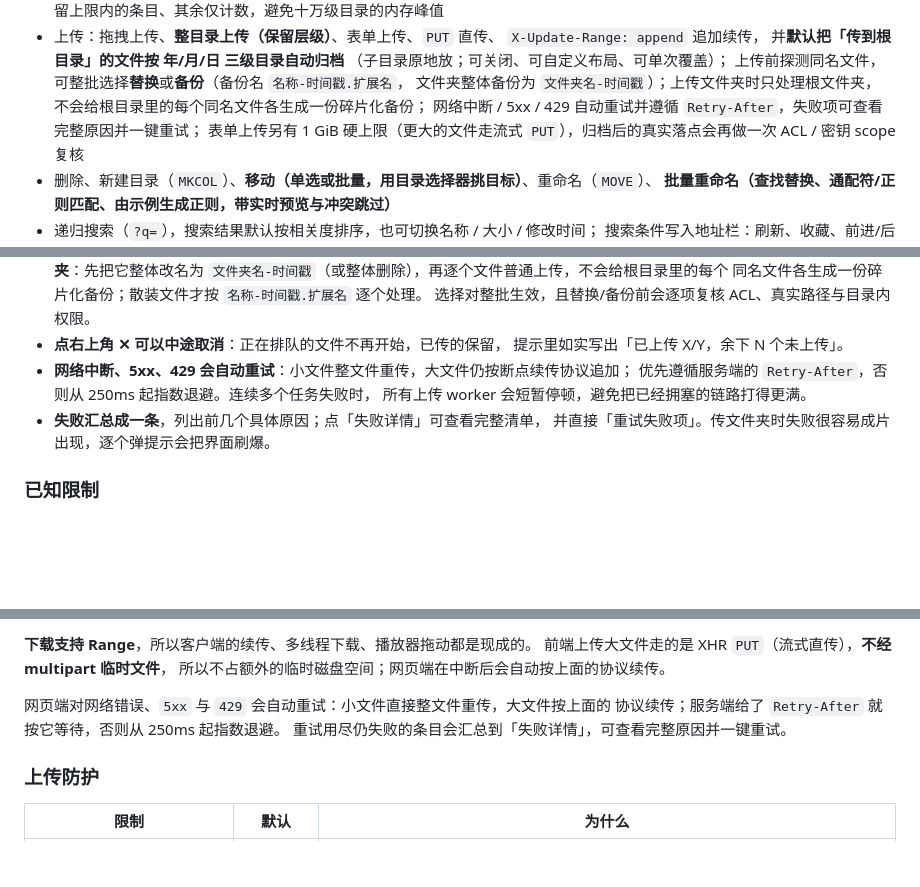
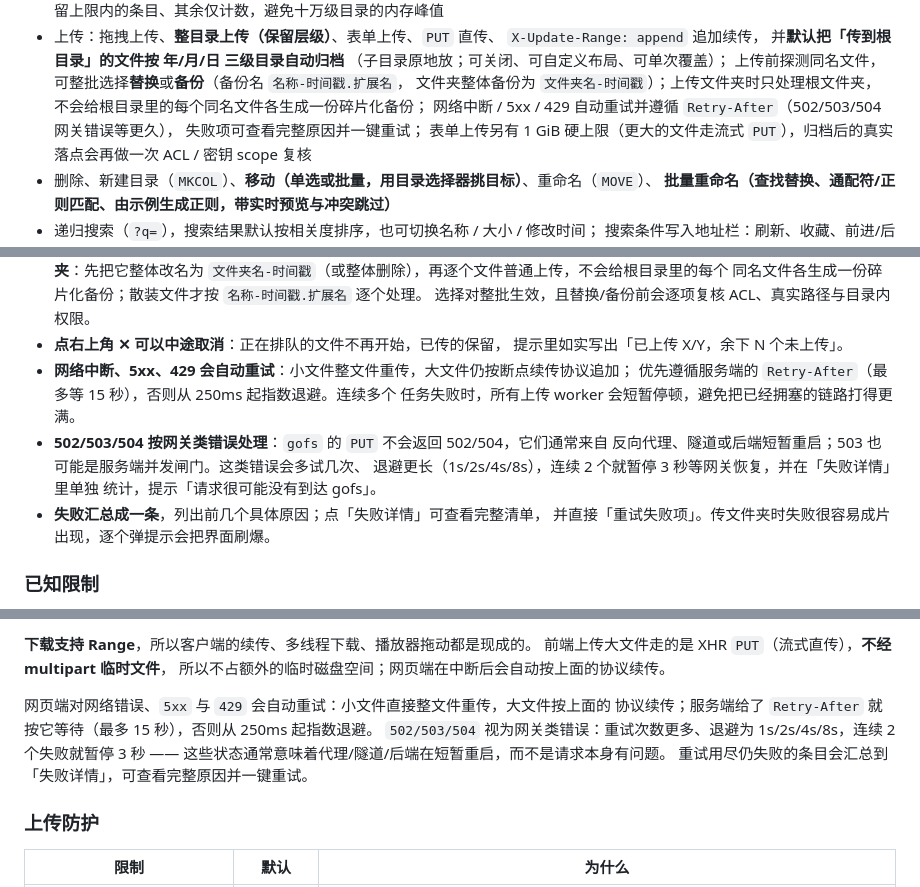
Before and after one commit to xxl6097/gofs, a Markdown page: README.md, 3 parts joined by grey strips. Rendered like a GitHub page; blank space fills up the shorter version.

Commit message:
feat(upload): 网关类错误（502/503/504）延长重试与退避
新增：
- 502/503/504 单独识别为网关错误：重试 4 次（普通错误 2 次），
  退避 1s/2s/4s/8s，Retry-After 上限从 10s 放宽到 15s
- 连续 2 个网关错误即暂停所有上传 worker 3 秒（普通错误仍为 5 个暂停 1 秒）
- 失败详情单独统计网关错误，提示请求可能未到达 gofs；502/504 空响应体补充说明

修复：
- 反向代理/隧道/后端短暂重启（502/503/504）时，整批上传被快速记成永久失败
- 网关错误只显示「HTTP 502」，无法判断请求是否到达服务端

文档：
- README / api.md 同步新的重试策略

Co-Authored-By: Claude <noreply@anthropic.com>

```diff
--- a/README.md
+++ b/README.md
@@ -21,7 +21,8 @@
   上传前探测同名文件，可整批选择**替换**或**备份**（备份名 `名称-时间戳.扩展名`，
   文件夹整体备份为 `文件夹名-时间戳`）；上传文件夹时只处理根文件夹，
   不会给根目录里的每个同名文件各生成一份碎片化备份；
-  网络中断 / 5xx / 429 自动重试并遵循 `Retry-After`，失败项可查看完整原因并一键重试；
+  网络中断 / 5xx / 429 自动重试并遵循 `Retry-After`（502/503/504 网关错误等更久），
+  失败项可查看完整原因并一键重试；
   表单上传另有 1 GiB 硬上限（更大的文件走流式 `PUT`），归档后的真实落点会再做一次 ACL / 密钥 scope 复核
 - 删除、新建目录（`MKCOL`）、**移动（单选或批量，用目录选择器挑目标）**、重命名（`MOVE`）、
   **批量重命名（查找替换、通配符/正则匹配、由示例生成正则，带实时预览与冲突跳过）**
@@ -1593,8 +1594,12 @@ X-Gofs-Path: /2026/09/28/%E6%8A%A5%E5%91%8A.pdf
 - **点右上角 ✕ 可以中途取消**：正在排队的文件不再开始，已传的保留，
   提示里如实写出「已上传 X/Y，余下 N 个未上传」。
 - **网络中断、5xx、429 会自动重试**：小文件整文件重传，大文件仍按断点续传协议追加；
-  优先遵循服务端的 `Retry-After`，否则从 250ms 起指数退避。连续多个任务失败时，
-  所有上传 worker 会短暂停顿，避免把已经拥塞的链路打得更满。
+  优先遵循服务端的 `Retry-After`（最多等 15 秒），否则从 250ms 起指数退避。连续多个
+  任务失败时，所有上传 worker 会短暂停顿，避免把已经拥塞的链路打得更满。
+- **502/503/504 按网关类错误处理**：`gofs` 的 `PUT` 不会返回 502/504，它们通常来自
+  反向代理、隧道或后端短暂重启；503 也可能是服务端并发闸门。这类错误会多试几次、
+  退避更长（1s/2s/4s/8s），连续 2 个就暂停 3 秒等网关恢复，并在「失败详情」里单独
+  统计，提示「请求很可能没有到达 gofs」。
 - **失败汇总成一条**，列出前几个具体原因；点「失败详情」可查看完整清单，
   并直接「重试失败项」。传文件夹时失败很容易成片出现，逐个弹提示会把界面刷爆。
 
@@ -1866,7 +1871,9 @@ curl -X PUT -H 'X-Update-Range: append' --data-binary @<(tail -c +$((OFFSET+1))
 所以不占额外的临时磁盘空间；网页端在中断后会自动按上面的协议续传。
 
 网页端对网络错误、`5xx` 与 `429` 会自动重试：小文件直接整文件重传，大文件按上面的
-协议续传；服务端给了 `Retry-After` 就按它等待，否则从 250ms 起指数退避。
+协议续传；服务端给了 `Retry-After` 就按它等待（最多 15 秒），否则从 250ms 起指数退避。
+`502/503/504` 视为网关类错误：重试次数更多、退避为 1s/2s/4s/8s，连续 2 个失败就暂停
+3 秒 —— 这些状态通常意味着代理/隧道/后端在短暂重启，而不是请求本身有问题。
 重试用尽仍失败的条目会汇总到「失败详情」，可查看完整原因并一键重试。
 
 ### 上传防护
```
Also changed, not shown: api.md (+4 -3 lines).
